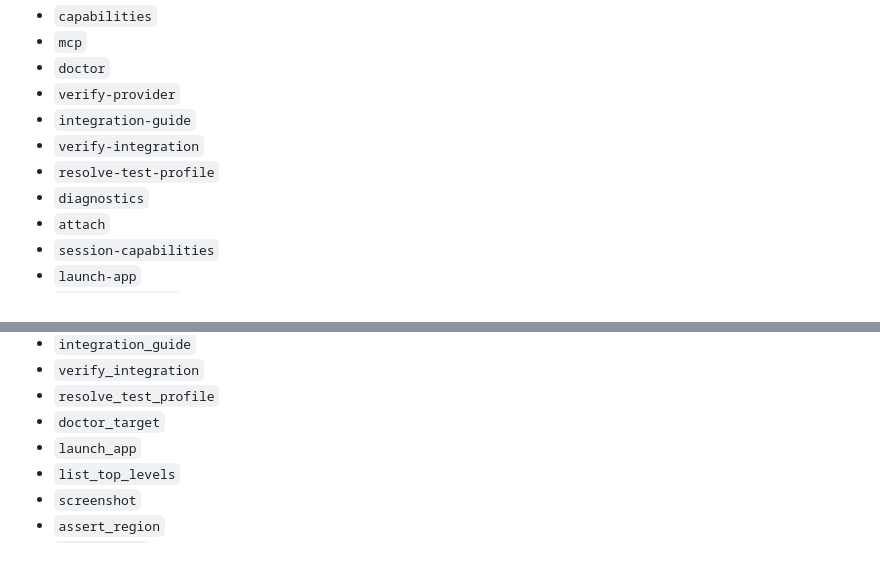
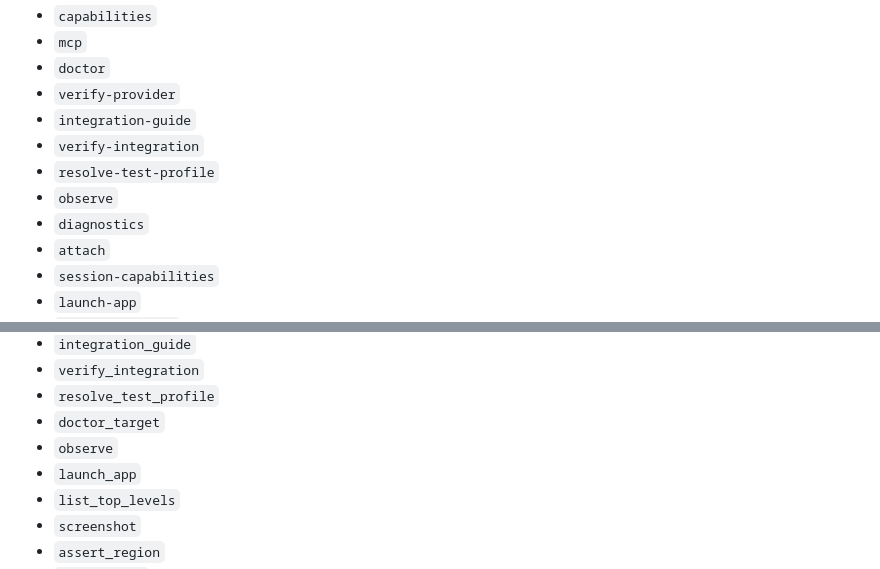
Before and after one commit to RolandUI/AvaScope, a Markdown page: docs/STABLE_SURFACE.md, 2 parts joined by grey strips. Drawn GitHub-style.

Commit message:
Document coordinated observation in stable tool surfaces

```diff
--- a/docs/STABLE_SURFACE.md
+++ b/docs/STABLE_SURFACE.md
@@ -64,6 +64,7 @@ The stable CLI command name set is:
 - `integration-guide`
 - `verify-integration`
 - `resolve-test-profile`
+- `observe`
 - `diagnostics`
 - `attach`
 - `session-capabilities`
@@ -131,6 +132,7 @@ The stable MCP tool name set is:
 - `verify_integration`
 - `resolve_test_profile`
 - `doctor_target`
+- `observe`
 - `launch_app`
 - `list_top_levels`
 - `screenshot`
```
